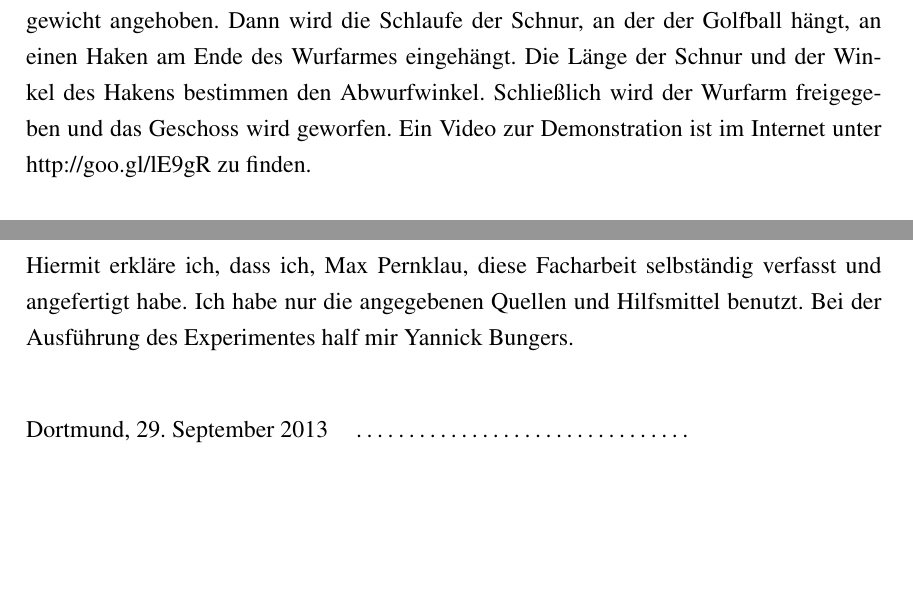
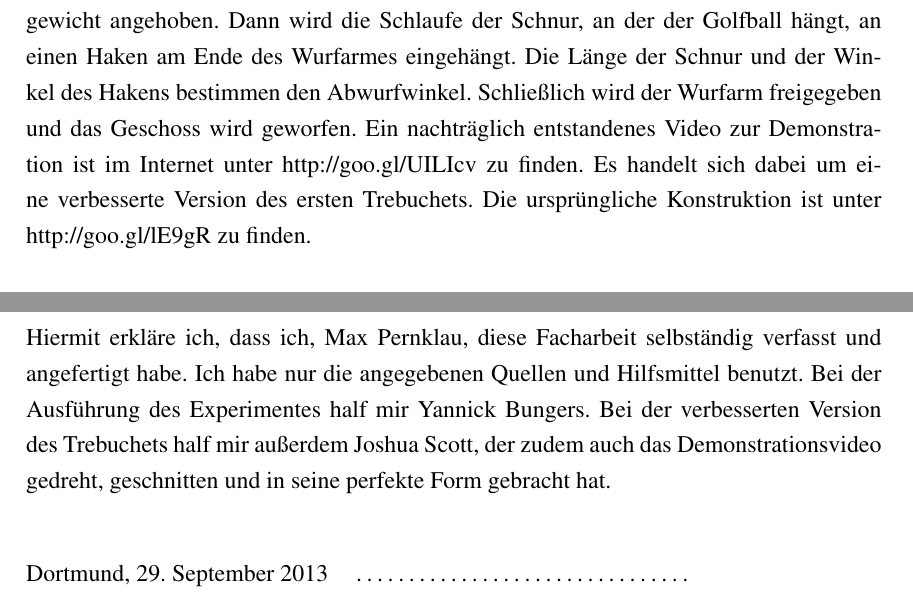
Before and after one commit to DimensionalScoop/Facharbeit-Trebuchet, a LaTeX document (main6.tex, which reads erklaerung.tex, praktische-ueberpruefung.tex): two parts of pages 15 and 21 of 21, joined at a grey line, cut so that both start at the same text, the shorter picture padded with empty space. Compiled offline with pdfLaTeX; an older LaTeX class or package is replaced by its successor.

Commit message:
Added new, much better demo video.

```diff
--- a/erklaerung.tex
+++ b/erklaerung.tex
@@ -2,7 +2,7 @@
 
 Hiermit erkläre ich, dass ich, Max Pernklau, diese Facharbeit selbständig
 verfasst und angefertigt habe. Ich habe nur die angegebenen Quellen und
-Hilfsmittel benutzt. Bei der Ausführung des Experimentes half mir Yannick Bungers.
+Hilfsmittel benutzt. Bei der Ausführung des Experimentes half mir Yannick Bungers. Bei der verbesserten Version des Trebuchets half mir außerdem Joshua Scott, der zudem auch das Demonstrationsvideo gedreht, geschnitten und in seine perfekte Form gebracht hat.
 
 \vspace{1cm}\noindent
 Dortmund, \today \quad
--- a/praktische-ueberpruefung.tex
+++ b/praktische-ueberpruefung.tex
@@ -27,7 +27,7 @@ $b=4\unit{cm}$
 \end{framed}
 
 \section{Durchführung}
-Um das Geschoss abzuschießen, wird der Wurfarm nach unten gedrückt oder das Gegengewicht angehoben. Dann wird die Schlaufe der Schnur, an der der Golfball hängt, an einen Haken am Ende des Wurfarmes eingehängt. Die Länge der Schnur und der Winkel des Hakens bestimmen den Abwurfwinkel. Schließlich wird der Wurfarm freigegeben und das Geschoss wird geworfen. Ein Video zur Demonstration ist im Internet unter \url{http://goo.gl/lE9gR} zu finden.
+Um das Geschoss abzuschießen, wird der Wurfarm nach unten gedrückt oder das Gegengewicht angehoben. Dann wird die Schlaufe der Schnur, an der der Golfball hängt, an einen Haken am Ende des Wurfarmes eingehängt. Die Länge der Schnur und der Winkel des Hakens bestimmen den Abwurfwinkel. Schließlich wird der Wurfarm freigegeben und das Geschoss wird geworfen. Ein nachträglich entstandenes Video zur Demonstration ist im Internet unter \url{http://goo.gl/UILIcv} zu finden. Es handelt sich dabei um eine verbesserte Version des ersten Trebuchets. Die ursprüngliche Konstruktion ist unter \url{http://goo.gl/lE9gR} zu finden.
 
 
 
```
Also changed, not shown: main6.pdf, 2 other files.
